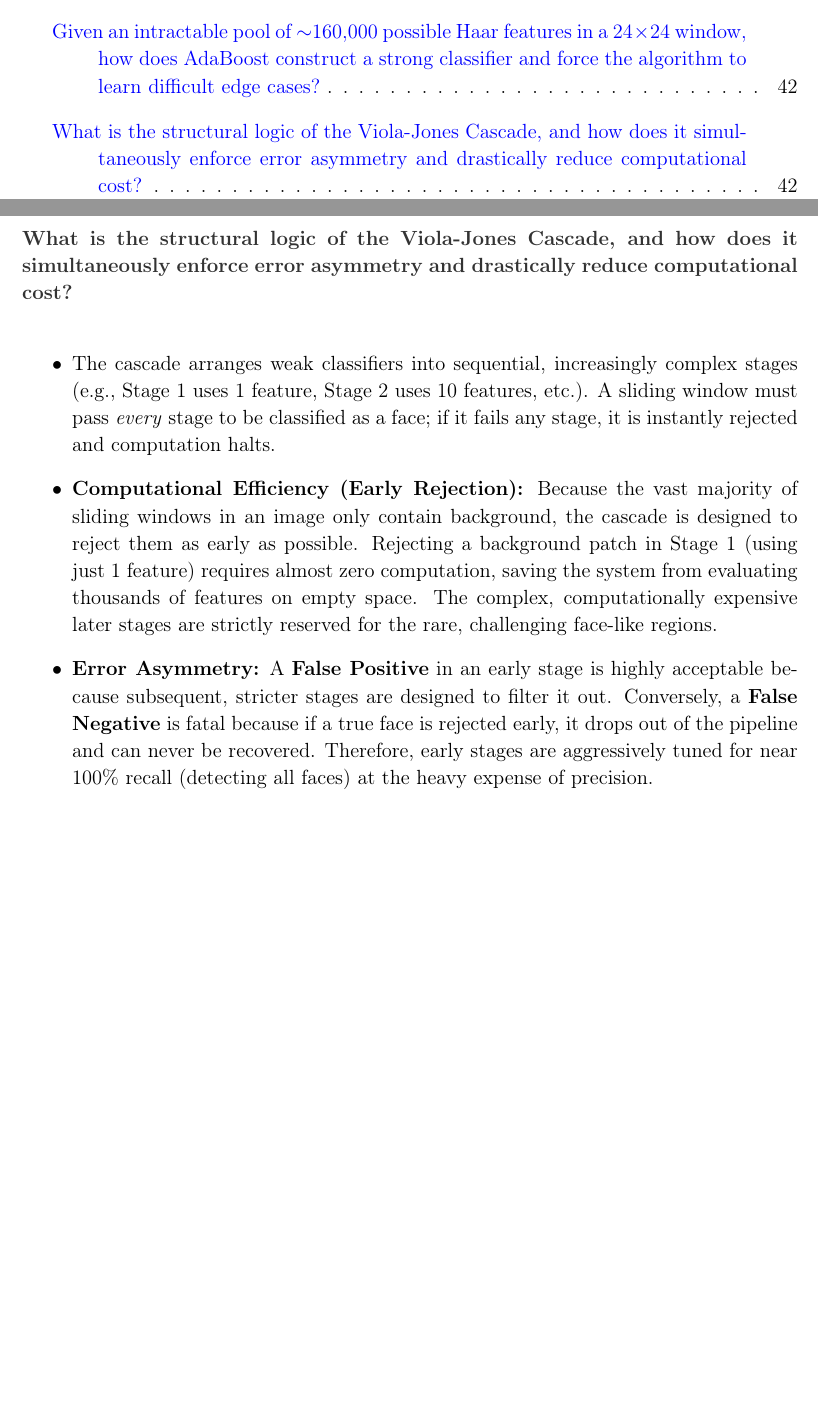
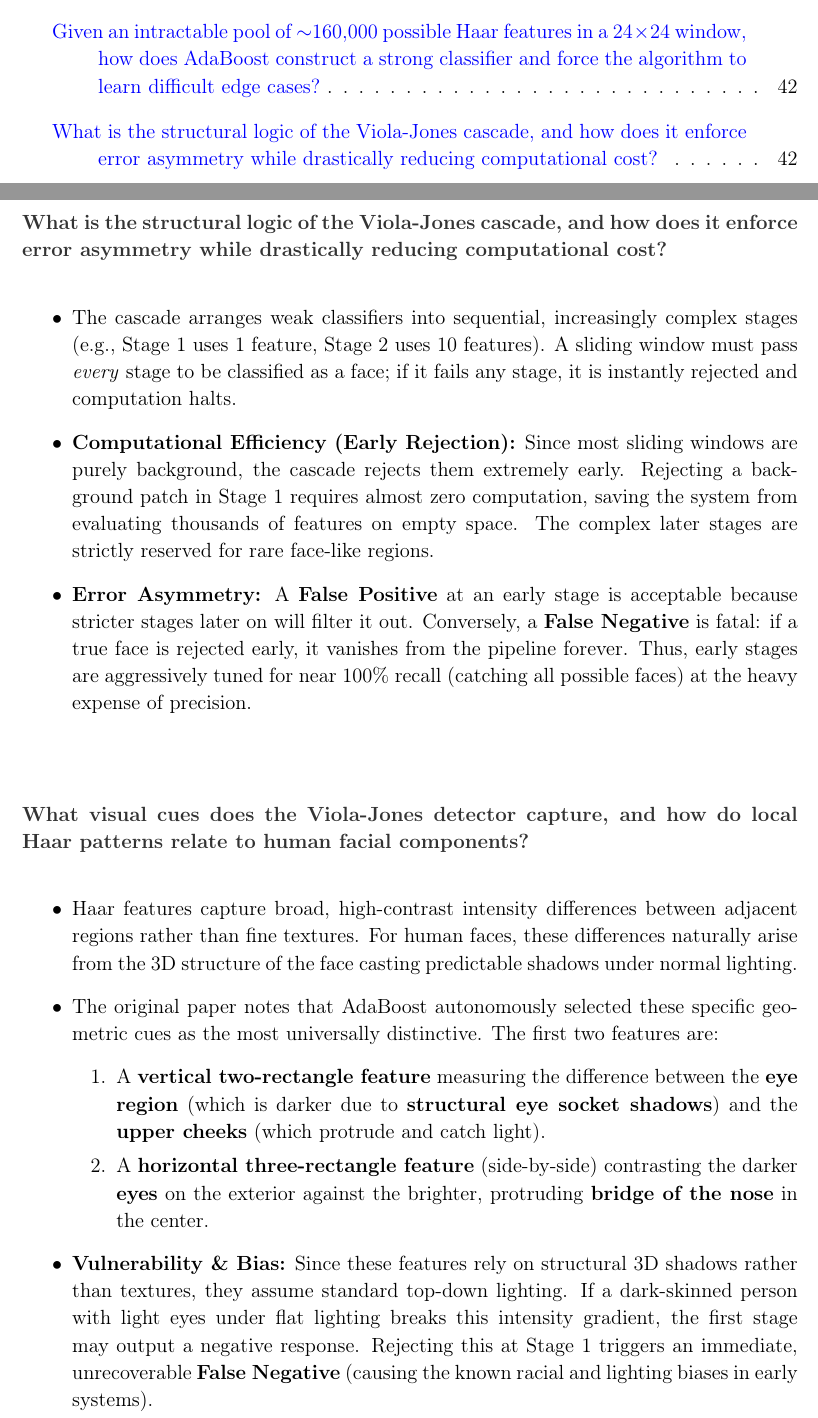
Before and after one commit to nRanzo/computer-vision-prep, a LaTeX document (main.tex, which reads Lectures/Lecture14.tex): two parts of pages 7 and 43 of 43, joined at a grey line, cut so that both start at the same text, the shorter picture padded with empty space. Compiled offline with pdfLaTeX.

Commit message:
revision for clarity

```diff
--- a/Lectures/Lecture14.tex
+++ b/Lectures/Lecture14.tex
@@ -27,10 +27,22 @@
     \item \textbf{Re-weighting mechanism:} After each round, training examples that were misclassified by the current weak learner have their weights exponentially increased, while correctly classified examples are down-weighted. This forces the subsequent weak classifiers in the next round to mathematically prioritize correcting previous mistakes. The final strong classifier is the sign of the weighted sum of all chosen weak learners: $h(x) = \text{sign}\left(\sum_{j=1}^{T} \alpha_j h_j(x)\right)$.
 \end{itemize}}
 
-\qa{What is the structural logic of the Viola-Jones Cascade, and how does it simultaneously enforce error asymmetry and drastically reduce computational cost?}
+\qa{What is the structural logic of the Viola-Jones cascade, and how does it enforce error asymmetry while drastically reducing computational cost?}
 {
 \begin{itemize}
-    \item The cascade arranges weak classifiers into sequential, increasingly complex stages (e.g., Stage 1 uses 1 feature, Stage 2 uses 10 features, etc.). A sliding window must pass \textit{every} stage to be classified as a face; if it fails any stage, it is instantly rejected and computation halts.
-    \item \textbf{Computational Efficiency (Early Rejection):} Because the vast majority of sliding windows in an image only contain background, the cascade is designed to reject them as early as possible. Rejecting a background patch in Stage 1 (using just 1 feature) requires almost zero computation, saving the system from evaluating thousands of features on empty space. The complex, computationally expensive later stages are strictly reserved for the rare, challenging face-like regions.
-    \item \textbf{Error Asymmetry:} A \textbf{False Positive} in an early stage is highly acceptable because subsequent, stricter stages are designed to filter it out. Conversely, a \textbf{False Negative} is fatal because if a true face is rejected early, it drops out of the pipeline and can never be recovered. Therefore, early stages are aggressively tuned for near 100\% recall (detecting all faces) at the heavy expense of precision.
+    \item The cascade arranges weak classifiers into sequential, increasingly complex stages (e.g., Stage 1 uses 1 feature, Stage 2 uses 10 features). A sliding window must pass \textit{every} stage to be classified as a face; if it fails any stage, it is instantly rejected and computation halts.
+    \item \textbf{Computational Efficiency (Early Rejection):} Since most sliding windows are purely background, the cascade rejects them extremely early. Rejecting a background patch in Stage 1 requires almost zero computation, saving the system from evaluating thousands of features on empty space. The complex later stages are strictly reserved for rare face-like regions.
+    \item \textbf{Error Asymmetry:} A \textbf{False Positive} at an early stage is acceptable because stricter stages later on will filter it out. Conversely, a \textbf{False Negative} is fatal: if a true face is rejected early, it vanishes from the pipeline forever. Thus, early stages are aggressively tuned for near 100\% recall (catching all possible faces) at the heavy expense of precision.
 \end{itemize}}
+
+\qa{What visual cues does the Viola-Jones detector capture, and how do local Haar patterns relate to human facial components?}
+{
+\begin{itemize}
+    \item Haar features capture broad, high-contrast intensity differences between adjacent regions rather than fine textures. For human faces, these differences naturally arise from the 3D structure of the face casting predictable shadows under normal lighting.
+    \item The original paper notes that AdaBoost autonomously selected these specific geometric cues as the most universally distinctive. The first two features are:
+    \begin{enumerate}
+        \item A \textbf{vertical two-rectangle feature} measuring the difference between the \textbf{eye region} (which is darker due to \textbf{structural eye socket shadows}) and the \textbf{upper cheeks} (which protrude and catch light).
+        \item A \textbf{horizontal three-rectangle feature} (side-by-side) contrasting the darker \textbf{eyes} on the exterior against the brighter, protruding \textbf{bridge of the nose} in the center.
+    \end{enumerate}
+    \item \textbf{Vulnerability \& Bias:} Since these features rely on structural 3D shadows rather than textures, they assume standard top-down lighting. If a dark-skinned person with light eyes under flat lighting breaks this intensity gradient, the first stage may output a negative response. Rejecting this at Stage 1 triggers an immediate, unrecoverable \textbf{False Negative} (causing the known racial and lighting biases in early systems).
+\end{itemize}}
```
